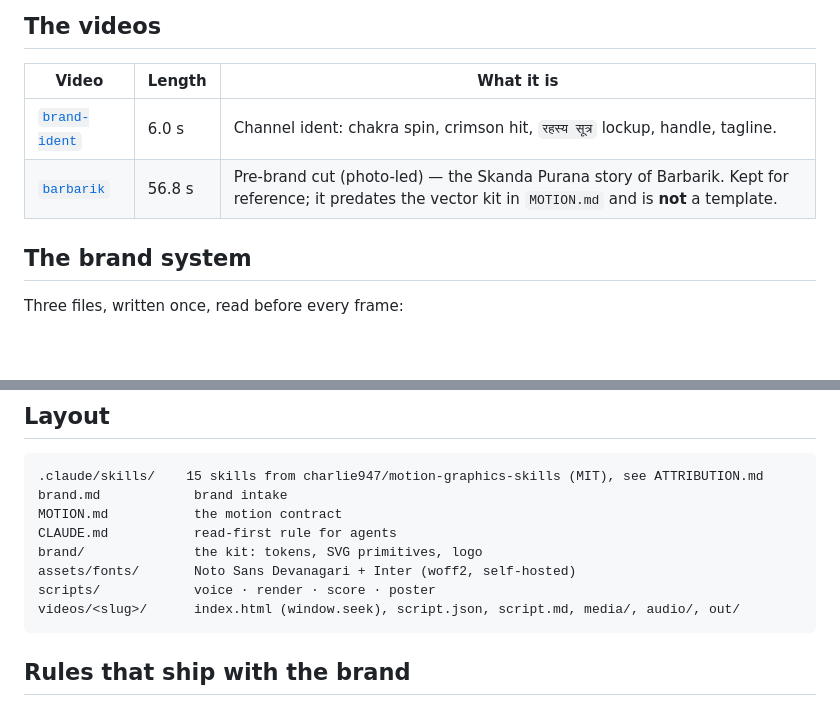
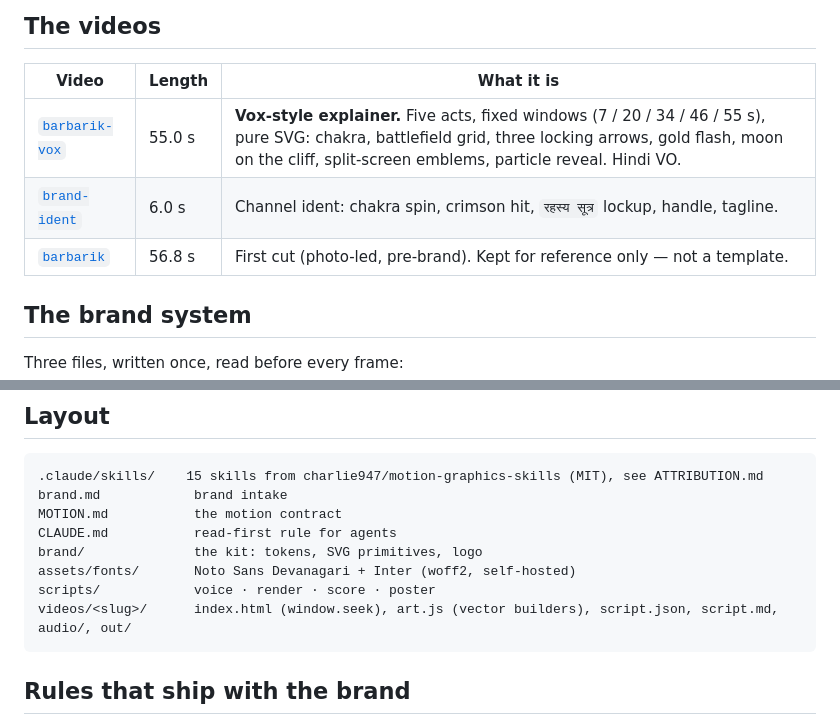
Before and after one commit to siddhantakakhael-cyber/motion-video, a Markdown page: README.md, 2 parts joined by grey strips. GitHub-like rendering; blank space fills up the shorter version.

````diff
--- a/README.md
+++ b/README.md
@@ -15,8 +15,9 @@ camera shake · `@rahasyasutrastudio`
 
 | Video | Length | What it is |
 | --- | --- | --- |
+| [`barbarik-vox`](videos/barbarik-vox/out/barbarik-vox.mp4) | 55.0 s | **Vox-style explainer.** Five acts, fixed windows (7 / 20 / 34 / 46 / 55 s), pure SVG: chakra, battlefield grid, three locking arrows, gold flash, moon on the cliff, split-screen emblems, particle reveal. Hindi VO. |
 | [`brand-ident`](videos/brand-ident/out/brand-ident.mp4) | 6.0 s | Channel ident: chakra spin, crimson hit, `रहस्य सूत्र` lockup, handle, tagline. |
-| [`barbarik`](videos/barbarik) | 56.8 s | Pre-brand cut (photo-led) — the Skanda Purana story of Barbarik. Kept for reference; it predates the vector kit in `MOTION.md` and is **not** a template. |
+| [`barbarik`](videos/barbarik) | 56.8 s | First cut (photo-led, pre-brand). Kept for reference only — not a template. |
 
 ## The brand system
 
@@ -62,7 +63,7 @@ CLAUDE.md           read-first rule for agents
 brand/              the kit: tokens, SVG primitives, logo
 assets/fonts/       Noto Sans Devanagari + Inter (woff2, self-hosted)
 scripts/            voice · render · score · poster
-videos/<slug>/      index.html (window.seek), script.json, script.md, media/, audio/, out/
+videos/<slug>/      index.html (window.seek), art.js (vector builders), script.json, script.md, audio/, out/
 ```
 
 ## Rules that ship with the brand
````
Also changed, not shown: videos/barbarik-vox/script.md (added, +39 -0 lines), docs/reel.jpg (added), 9 other files.
